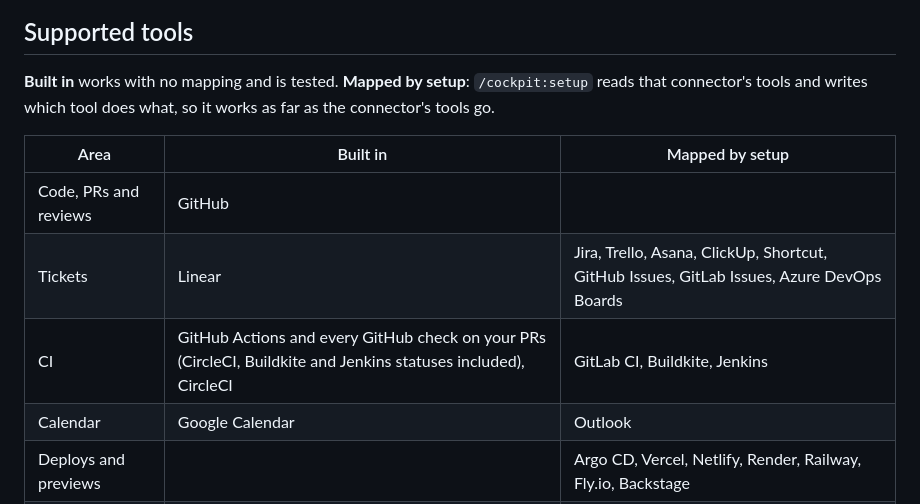
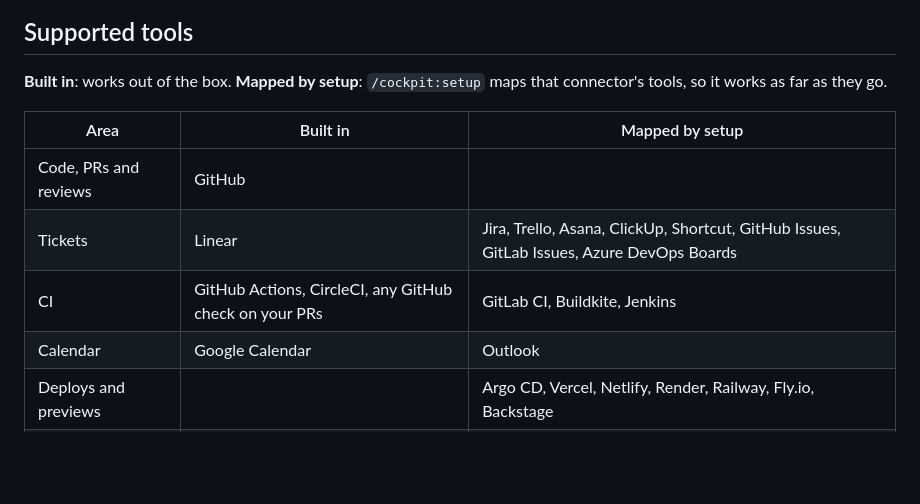
Before and after one commit to quaresc/cockpit, a Markdown page: README.md, the part around one of its changes. Drawn GitHub-style; blank space fills up the shorter version.

```diff
--- a/README.md
+++ b/README.md
@@ -67,14 +105,14 @@ off. Updates arrive as a notification.
 
 ## Supported tools
 
-**Built in** works with no mapping and is tested. **Mapped by setup**: `/cockpit:setup` reads that connector's tools and
-writes which tool does what, so it works as far as the connector's tools go.
+**Built in**: works out of the box. **Mapped by setup**: `/cockpit:setup` maps that connector's tools, so it works as
+far as they go.
 
 | Area | Built in | Mapped by setup |
 | --- | --- | --- |
 | Code, PRs and reviews | GitHub | |
 | Tickets | Linear | Jira, Trello, Asana, ClickUp, Shortcut, GitHub Issues, GitLab Issues, Azure DevOps Boards |
-| CI | GitHub Actions and every GitHub check on your PRs (CircleCI, Buildkite and Jenkins statuses included), CircleCI | GitLab CI, Buildkite, Jenkins |
+| CI | GitHub Actions, CircleCI, any GitHub check on your PRs | GitLab CI, Buildkite, Jenkins |
 | Calendar | Google Calendar | Outlook |
 | Deploys and previews | | Argo CD, Vercel, Netlify, Render, Railway, Fly.io, Backstage |
 | Live data in show panes | Metabase, Datadog | |
```
Also changed, not shown: other parts of README.md (+127 -81 lines).
